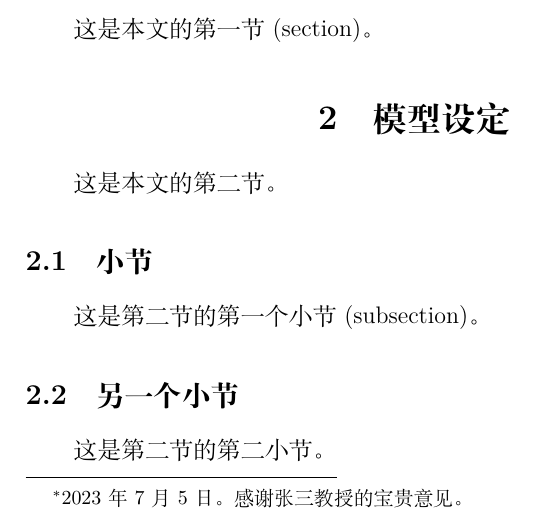
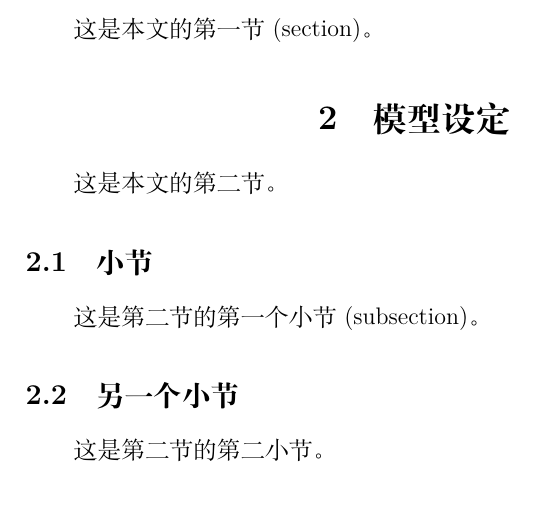
Before and after one commit to hleiaa/latex-github-action, a LaTeX document (src/test.tex): part of page 1 of 2, cut so that both start at the same text. Compiled offline with XeLaTeX.

Commit message:
Update test.tex

```diff
--- a/src/test.tex
+++ b/src/test.tex
@@ -1,10 +1,7 @@
 \documentclass[12pt]{ctexart}
-\title{
-    中文测试\thanks{
-        \today。感谢张三教授的宝贵意见。}
-    }
-\author{\textit{李四}}
-%\date{\today}
+\title{中文测试}
+\author{李四}
+\date{\today}
 
 \begin{document}
 
```
